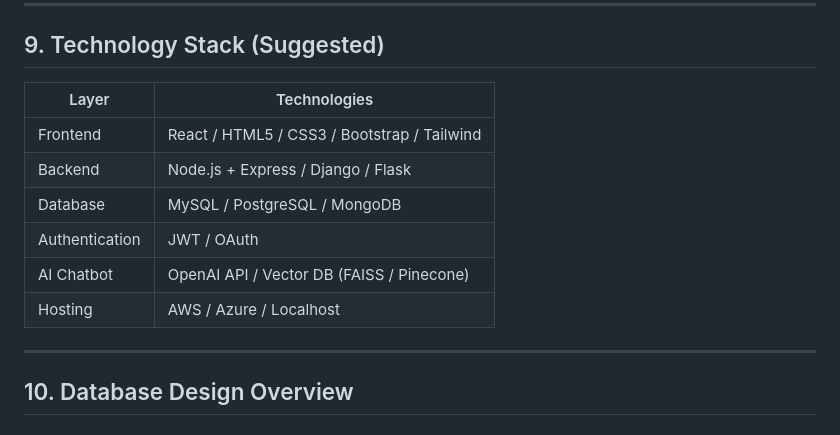
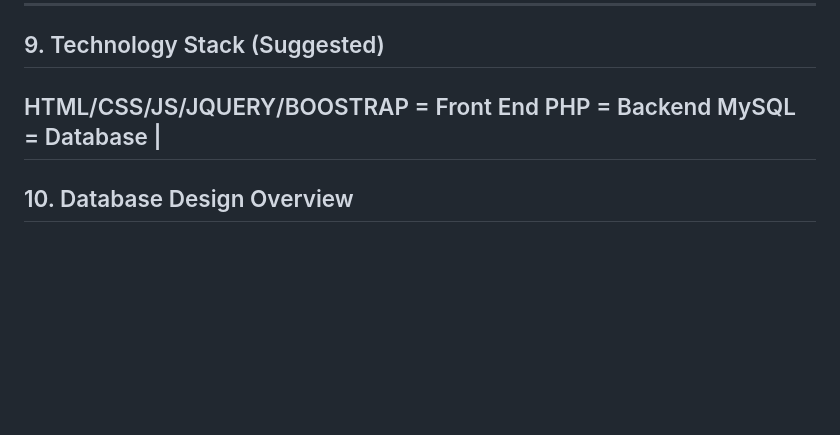
Before and after one commit to sjasthi/SnacksOnline, a Markdown page: README.md, the part around the change. Rendered like a GitHub page; blank space fills up the shorter version.

Commit message:
Revise technology stack in README
Updated technology stack section with new technologies and removed old ones.

```diff
--- a/README.md
+++ b/README.md
@@ -193,15 +193,10 @@ FAQ Knowledge Base + Chatbot Engine
 
 ## 9. Technology Stack (Suggested)
 
-| Layer          | Technologies                                 |
-|----------------|----------------------------------------------|
-| Frontend       | React / HTML5 / CSS3 / Bootstrap / Tailwind  |
-| Backend        | Node.js + Express / Django / Flask           |
-| Database       | MySQL / PostgreSQL / MongoDB                 |
-| Authentication | JWT / OAuth                                  |
-| AI Chatbot     | OpenAI API / Vector DB (FAISS / Pinecone)    |
-| Hosting        | AWS / Azure / Localhost                      |
-
+HTML/CSS/JS/JQUERY/BOOSTRAP = Front End
+PHP = Backend
+MySQL = Database
+                             |
 ---
 
 ## 10. Database Design Overview
```
